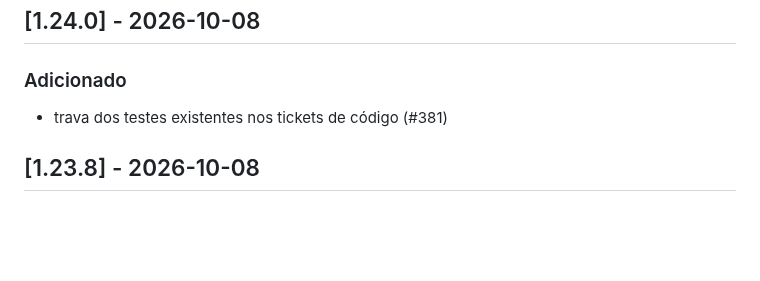
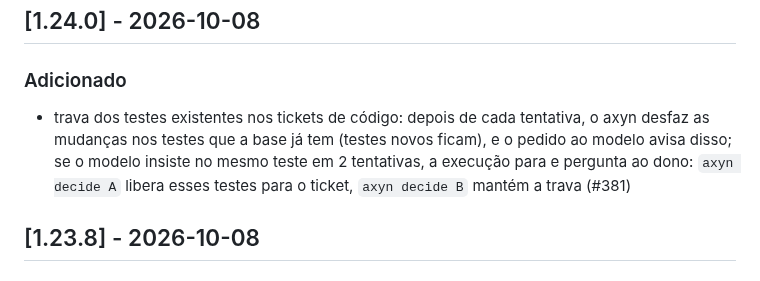
Before and after one commit to fabiodrneles/sdd-kit, a Markdown page: CHANGELOG.md, the part around the change. GitHub-like rendering; blank space fills up the shorter version.

Commit message:
docs: detail the 1.24.0 changelog
Co-Authored-By: Claude Opus 5.5 <noreply@anthropic.com>
Claude-Session: https://claude.ai/code/session_011eaEPXdppYFfUMud5NyHN5

```diff
--- a/CHANGELOG.md
+++ b/CHANGELOG.md
@@ -8,7 +8,7 @@ Todas as mudanças relevantes deste projeto. Formato [Keep a Changelog](https://
 
 ### Adicionado
 
-- trava dos testes existentes nos tickets de código (#381)
+- trava dos testes existentes nos tickets de código: depois de cada tentativa, o axyn desfaz as mudanças nos testes que a base já tem (testes novos ficam), e o pedido ao modelo avisa disso; se o modelo insiste no mesmo teste em 2 tentativas, a execução para e pergunta ao dono: `axyn decide A` libera esses testes para o ticket, `axyn decide B` mantém a trava (#381)
 
 ## [1.23.8] - 2026-10-08
 
```
